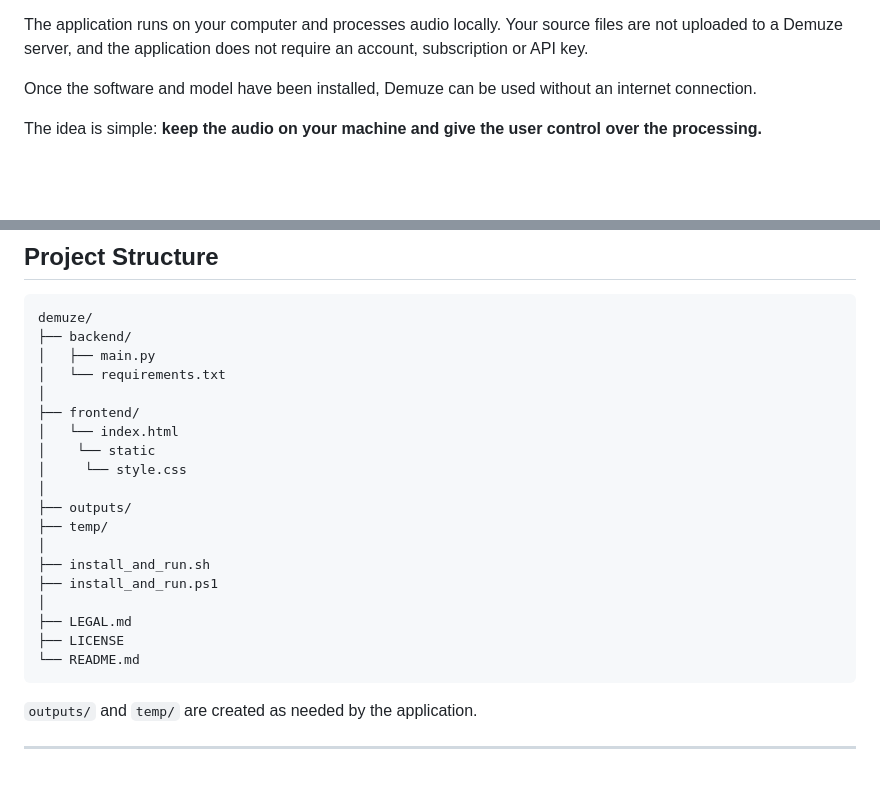
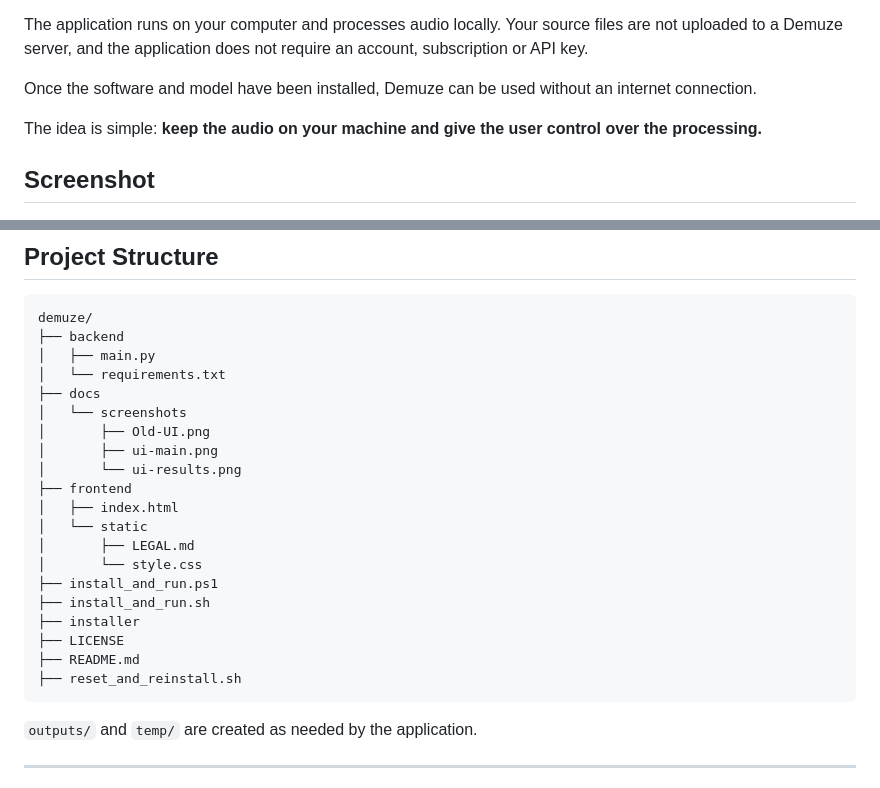
Before and after one commit to Ama2eus/demuze, a Markdown page: README.md, 2 parts joined by grey strips. Drawn GitHub-style; blank space fills up the shorter version.

Commit message:
Enhance README with screenshots and project structure
Added screenshots section and updated project structure.

````diff
--- a/README.md
+++ b/README.md
@@ -36,6 +36,8 @@ The application runs on your computer and processes audio locally. Your source f
 Once the software and model have been installed, Demuze can be used without an internet connection.
 
 The idea is simple: **keep the audio on your machine and give the user control over the processing.**
+
+## Screenshot
 
 ![Demuze main interface](docs/screenshots/ui-main.png)
 ![Demuze results view](docs/screenshots/ui-results.png)
@@ -404,24 +406,25 @@ Third-party licenses are not replaced by the Demuze MIT License.
 
 ```text
 demuze/
-├── backend/
+├── backend
 │   ├── main.py
 │   └── requirements.txt
-│
-├── frontend/
-│   └── index.html
-│    └── static
-│     └── style.css
-│
-├── outputs/
-├── temp/
-│
+├── docs
+│   └── screenshots
+│       ├── Old-UI.png
+│       ├── ui-main.png
+│       └── ui-results.png
+├── frontend
+│   ├── index.html
+│   └── static
+│       ├── LEGAL.md
+│       └── style.css
+├── install_and_run.ps1
 ├── install_and_run.sh
-├── install_and_run.ps1
-│
-├── LEGAL.md
+├── installer
 ├── LICENSE
-└── README.md
+├── README.md
+├── reset_and_reinstall.sh
 ```
 
 `outputs/` and `temp/` are created as needed by the application.
````
